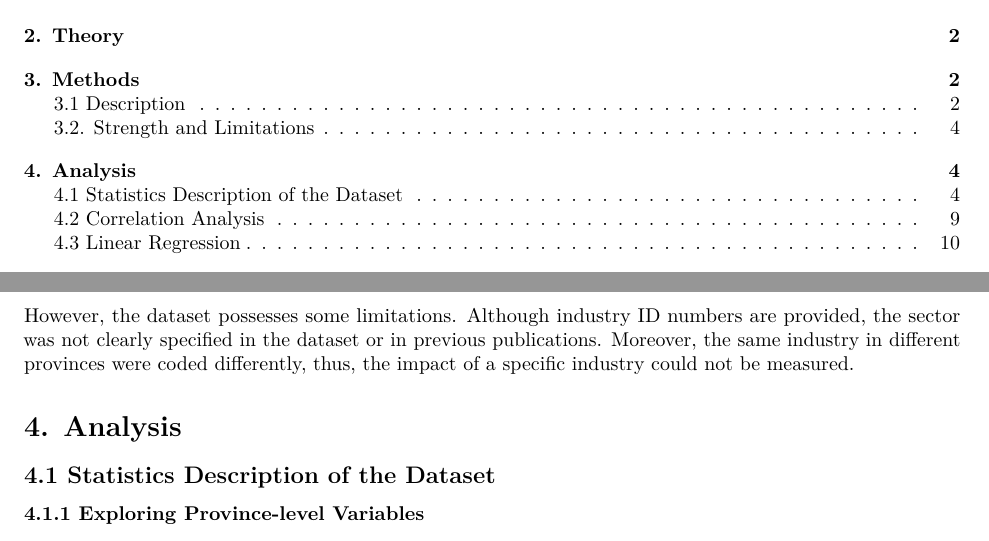
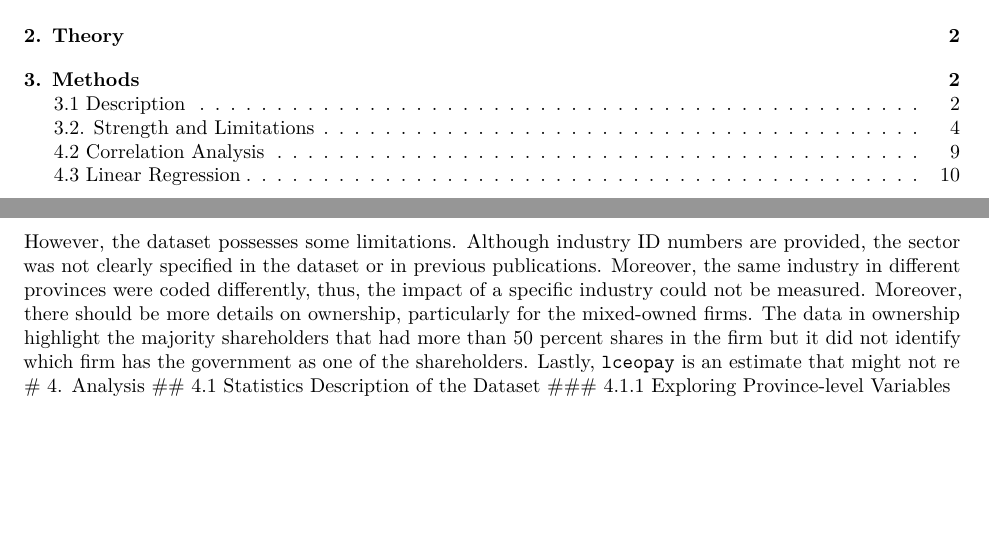
Before and after one commit to kaixuant/MSF_Team_8, an R Markdown document (ForeighPresenceChina -- finally chosen/dataAna.Rmd): two parts of pages 1 and 4 of 13, joined at a grey line, cut so that both start at the same text, the shorter picture padded with empty space. Rendered offline with R 4.5, knitr and Pandoc, then LaTeX, with nearby package versions.

Commit message:
pull branch

```diff
--- a/ForeighPresenceChina -- finally chosen/dataAna.Rmd
+++ b/ForeighPresenceChina -- finally chosen/dataAna.Rmd
@@ -114,8 +114,7 @@ The dataset contains 40 variables and 11,360 observations. The data covered 1136
 
 This dataset represents the ties between firms and the government of China. Given the unique feature of Chinese industry, this dataset would highlight how strong the relationship with the government affect the CEO salary of a company or the company revenue in 2004. This data also contains different companies from different regions whose character and geographical features could affect the firms.
 
-However, the dataset possesses some limitations. Although industry ID numbers are provided, the sector was not clearly specified in the dataset or in previous publications. Moreover, the same industry in different provinces were coded differently, thus, the impact of a specific industry could not be measured.
-
+However, the dataset possesses some limitations. Although industry ID numbers are provided, the sector was not clearly specified in the dataset or in previous publications. Moreover, the same industry in different provinces were coded differently, thus, the impact of a specific industry could not be measured. Moreover, there should be more details on ownership, particularly for the mixed-owned firms. The data in ownership highlight the majority shareholders that had more than 50 percent shares in the firm but it did not identify which firm has the government as one of the shareholders. Lastly, `lceopay` is an estimate that might not re
 # 4. Analysis
 ## 4.1 Statistics Description of the Dataset
 ### 4.1.1 Exploring Province-level Variables
```
